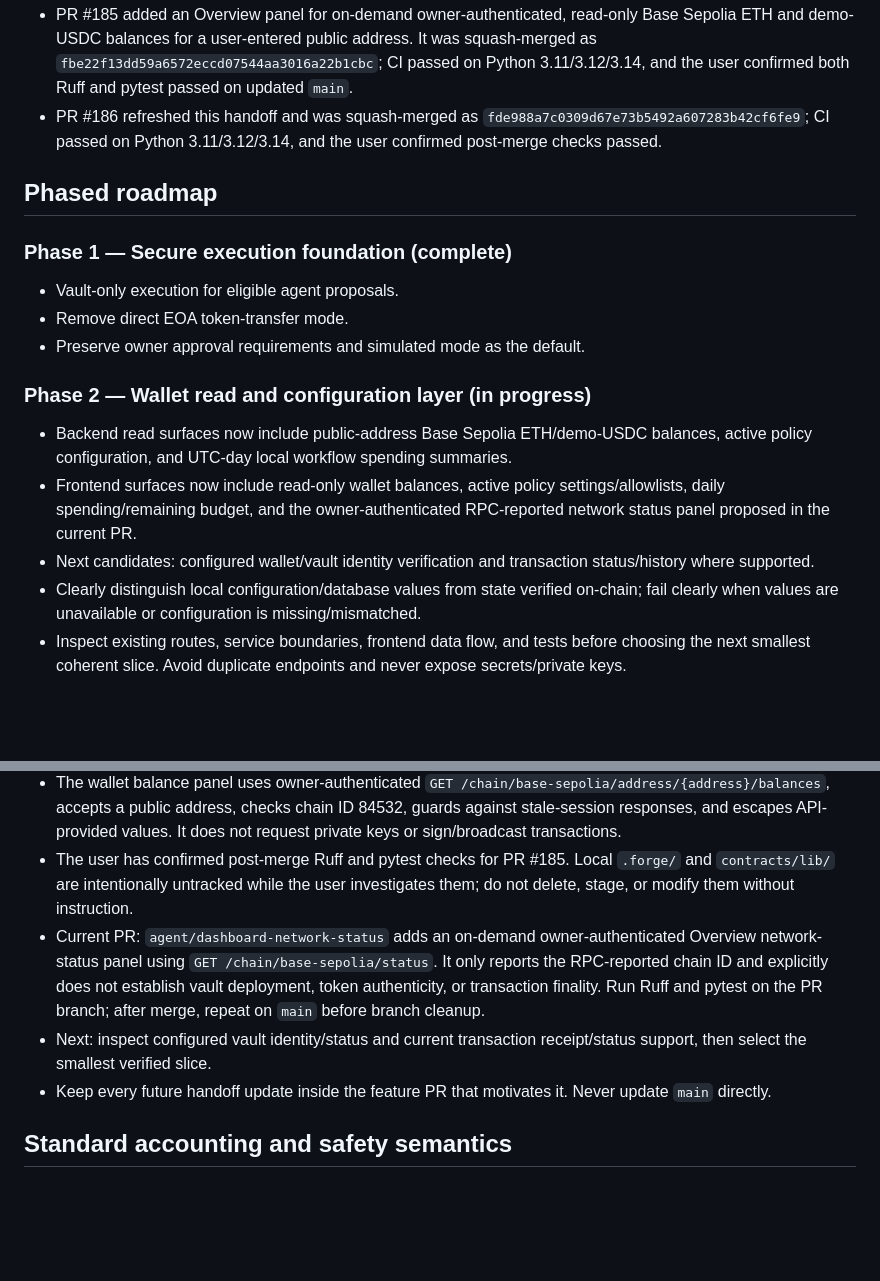
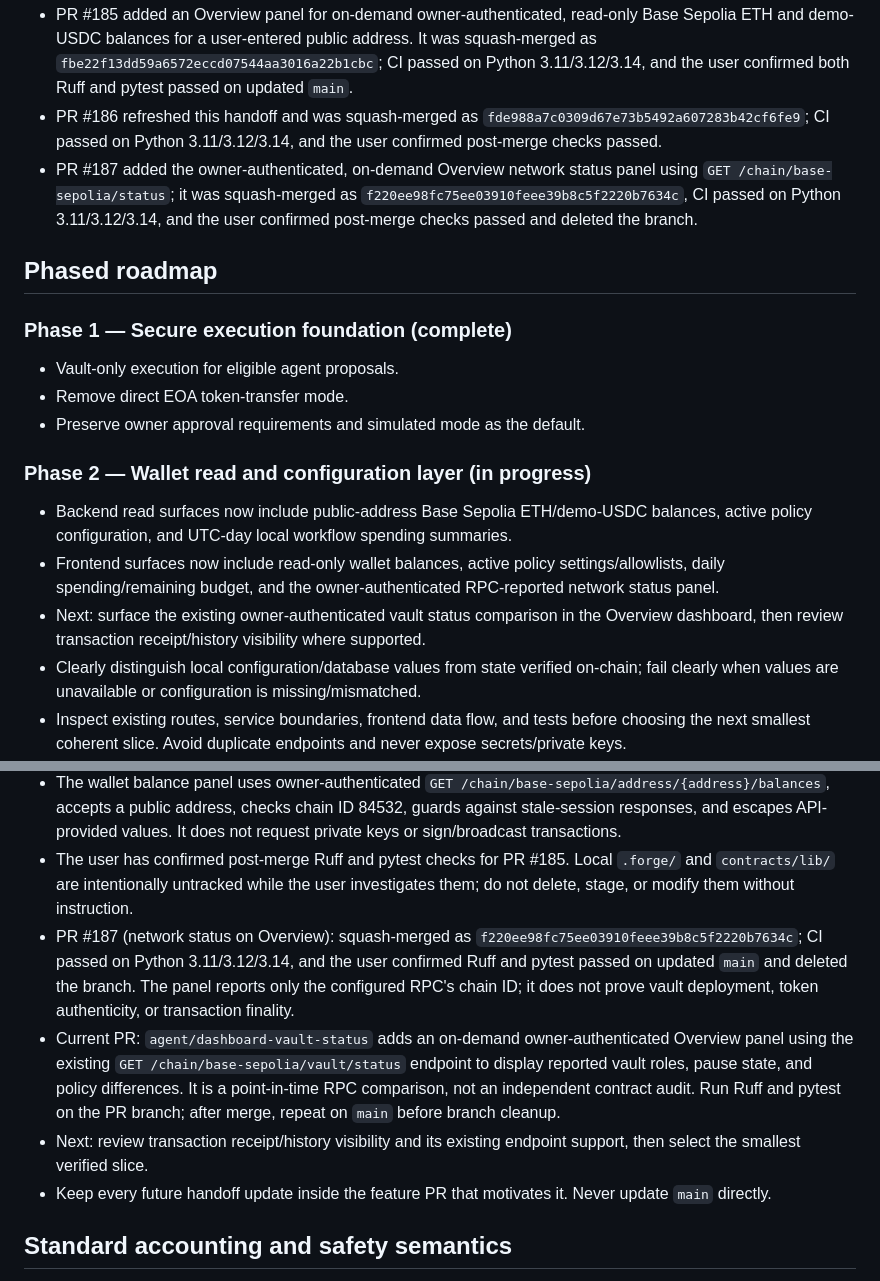
Before and after one commit to NEXE-sudo/aegis-agent-wallet, a Markdown page: docs/chatbot-handoff.md, 2 parts joined by grey strips. GitHub-like rendering; blank space fills up the shorter version.

Commit message:
Add dashboard vault status support

```diff
--- a/docs/chatbot-handoff.md
+++ b/docs/chatbot-handoff.md
@@ -22,6 +22,7 @@ Last updated: 20 October 2026
 - PR #184 exposed the owner-authenticated `GET /policy/config` response in Settings as a read-only view of active chain/token/recipient allowlists, spending limits, and approval rules; it was squash-merged as `f548deeb5506b0ce121aa059c3ab2c344154c14b`, CI passed on Python 3.11/3.12/3.14, the user confirmed checks on updated `main`, and the branch was deleted.
 - PR #185 added an Overview panel for on-demand owner-authenticated, read-only Base Sepolia ETH and demo-USDC balances for a user-entered public address. It was squash-merged as `fbe22f13dd59a6572eccd07544aa3016a22b1cbc`; CI passed on Python 3.11/3.12/3.14, and the user confirmed both Ruff and pytest passed on updated `main`.
 - PR #186 refreshed this handoff and was squash-merged as `fde988a7c0309d67e73b5492a607283b42cf6fe9`; CI passed on Python 3.11/3.12/3.14, and the user confirmed post-merge checks passed.
+- PR #187 added the owner-authenticated, on-demand Overview network status panel using `GET /chain/base-sepolia/status`; it was squash-merged as `f220ee98fc75ee03910feee39b8c5f2220b7634c`, CI passed on Python 3.11/3.12/3.14, and the user confirmed post-merge checks passed and deleted the branch.
 
 ## Phased roadmap
 
@@ -32,8 +33,8 @@ Last updated: 20 October 2026
 
 ### Phase 2 — Wallet read and configuration layer (in progress)
 - Backend read surfaces now include public-address Base Sepolia ETH/demo-USDC balances, active policy configuration, and UTC-day local workflow spending summaries.
-- Frontend surfaces now include read-only wallet balances, active policy settings/allowlists, daily spending/remaining budget, and the owner-authenticated RPC-reported network status panel proposed in the current PR.
-- Next candidates: configured wallet/vault identity verification and transaction status/history where supported.
+- Frontend surfaces now include read-only wallet balances, active policy settings/allowlists, daily spending/remaining budget, and the owner-authenticated RPC-reported network status panel.
+- Next: surface the existing owner-authenticated vault status comparison in the Overview dashboard, then review transaction receipt/history visibility where supported.
 - Clearly distinguish local configuration/database values from state verified on-chain; fail clearly when values are unavailable or configuration is missing/mismatched.
 - Inspect existing routes, service boundaries, frontend data flow, and tests before choosing the next smallest coherent slice. Avoid duplicate endpoints and never expose secrets/private keys.
 
@@ -89,8 +90,9 @@ Last updated: 20 October 2026
 - PR #185 (read-only wallet balances on Overview): squash-merged as `fbe22f13dd59a6572eccd07544aa3016a22b1cbc`; CI passed on Python 3.11/3.12/3.14 and the user confirmed checks on updated `main`.
 - The wallet balance panel uses owner-authenticated `GET /chain/base-sepolia/address/{address}/balances`, accepts a public address, checks chain ID 84532, guards against stale-session responses, and escapes API-provided values. It does not request private keys or sign/broadcast transactions.
 - The user has confirmed post-merge Ruff and pytest checks for PR #185. Local `.forge/` and `contracts/lib/` are intentionally untracked while the user investigates them; do not delete, stage, or modify them without instruction.
-- Current PR: `agent/dashboard-network-status` adds an on-demand owner-authenticated Overview network-status panel using `GET /chain/base-sepolia/status`. It only reports the RPC-reported chain ID and explicitly does not establish vault deployment, token authenticity, or transaction finality. Run Ruff and pytest on the PR branch; after merge, repeat on `main` before branch cleanup.
-- Next: inspect configured vault identity/status and current transaction receipt/status support, then select the smallest verified slice.
+- PR #187 (network status on Overview): squash-merged as `f220ee98fc75ee03910feee39b8c5f2220b7634c`; CI passed on Python 3.11/3.12/3.14, and the user confirmed Ruff and pytest passed on updated `main` and deleted the branch. The panel reports only the configured RPC's chain ID; it does not prove vault deployment, token authenticity, or transaction finality.
+- Current PR: `agent/dashboard-vault-status` adds an on-demand owner-authenticated Overview panel using the existing `GET /chain/base-sepolia/vault/status` endpoint to display reported vault roles, pause state, and policy differences. It is a point-in-time RPC comparison, not an independent contract audit. Run Ruff and pytest on the PR branch; after merge, repeat on `main` before branch cleanup.
+- Next: review transaction receipt/history visibility and its existing endpoint support, then select the smallest verified slice.
 - Keep every future handoff update inside the feature PR that motivates it. Never update `main` directly.
 
 ## Standard accounting and safety semantics
```
